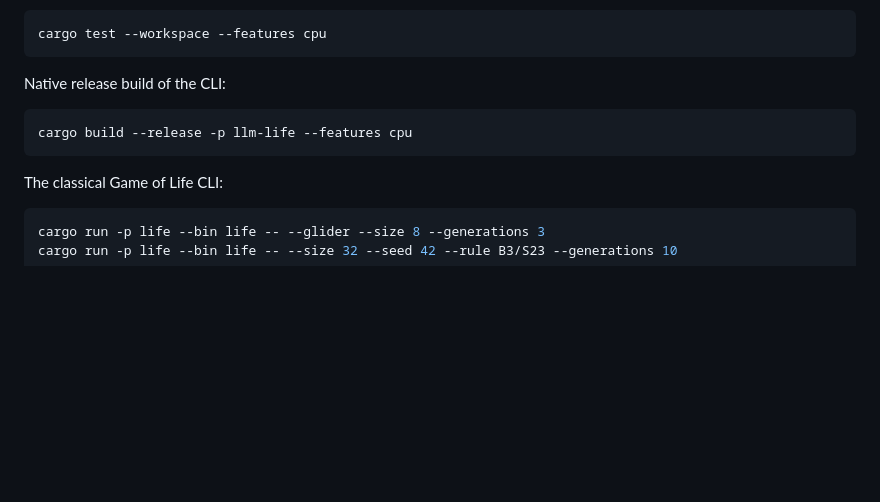
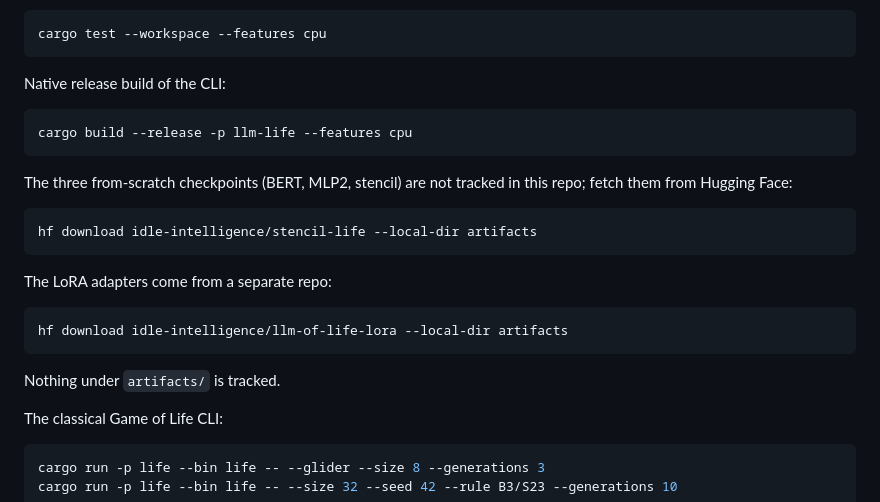
Before and after one commit to idle-intelligence/llm-life, a Markdown page: README.md, the part around the change. GitHub-like rendering; blank space fills up the shorter version.

Commit message:
README: checkpoints from Hugging Face

````diff
--- a/README.md
+++ b/README.md
@@ -122,6 +122,21 @@ Native release build of the CLI:
 cargo build --release -p llm-life --features cpu
 ```
 
+The three from-scratch checkpoints (BERT, MLP2, stencil) are not tracked in
+this repo; fetch them from Hugging Face:
+
+```bash
+hf download idle-intelligence/stencil-life --local-dir artifacts
+```
+
+The LoRA adapters come from a separate repo:
+
+```bash
+hf download idle-intelligence/llm-of-life-lora --local-dir artifacts
+```
+
+Nothing under `artifacts/` is tracked.
+
 The classical Game of Life CLI:
 
 ```bash
````
